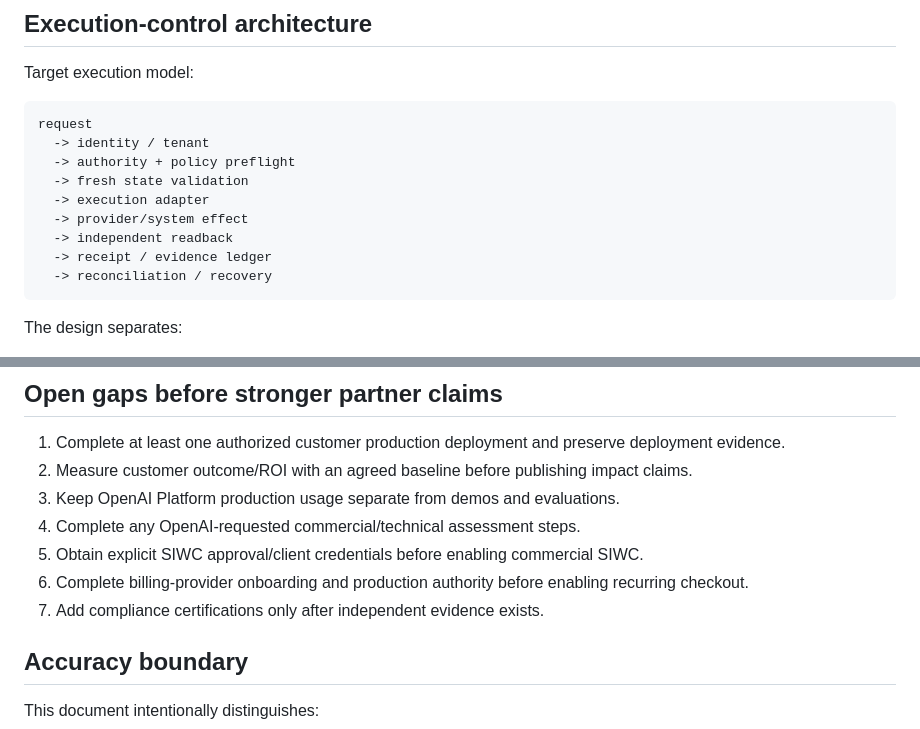
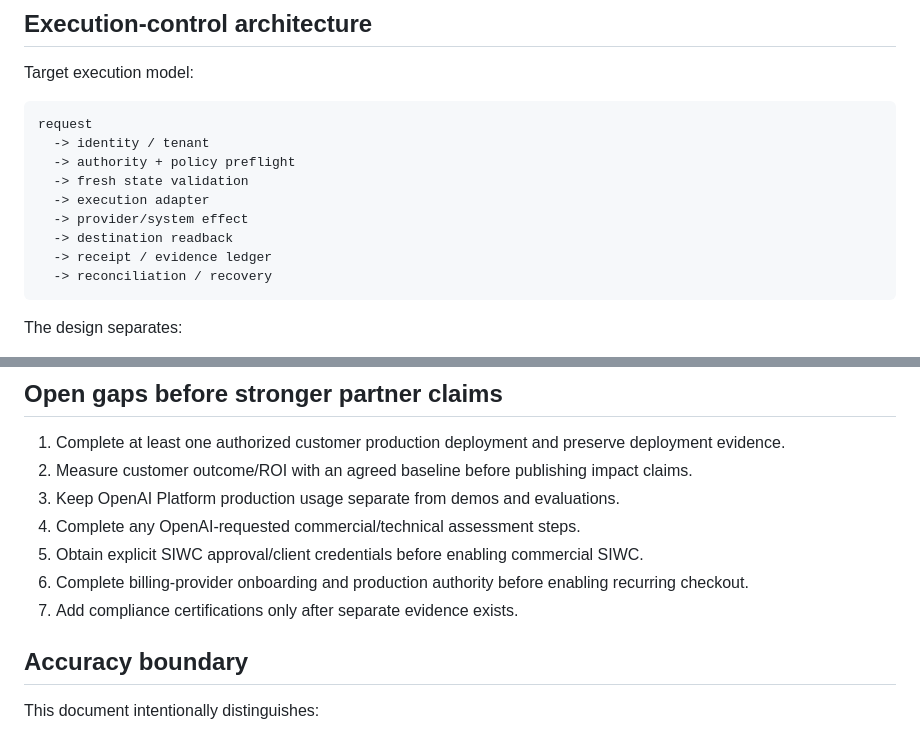
Before and after one commit to RUMBO-IA/Rumbo, a Markdown page: docs/openai/OPENAI_PARTNER_TECHNICAL_ASSESSMENT_EVIDENCE_2026-09-30.md, 2 parts joined by grey strips. Rendered like a GitHub page.

Commit message:
docs(openai): remove privacy deny collisions

````diff
--- a/docs/openai/OPENAI_PARTNER_TECHNICAL_ASSESSMENT_EVIDENCE_2026-09-30.md
+++ b/docs/openai/OPENAI_PARTNER_TECHNICAL_ASSESSMENT_EVIDENCE_2026-09-30.md
@@ -93,7 +93,7 @@ request
   -> fresh state validation
   -> execution adapter
   -> provider/system effect
-  -> independent readback
+  -> destination readback
   -> receipt / evidence ledger
   -> reconciliation / recovery
 ```
@@ -245,7 +245,7 @@ Not claimed:
 4. Complete any OpenAI-requested commercial/technical assessment steps.
 5. Obtain explicit SIWC approval/client credentials before enabling commercial SIWC.
 6. Complete billing-provider onboarding and production authority before enabling recurring checkout.
-7. Add compliance certifications only after independent evidence exists.
+7. Add compliance certifications only after separate evidence exists.
 
 ## Accuracy boundary
 
````
